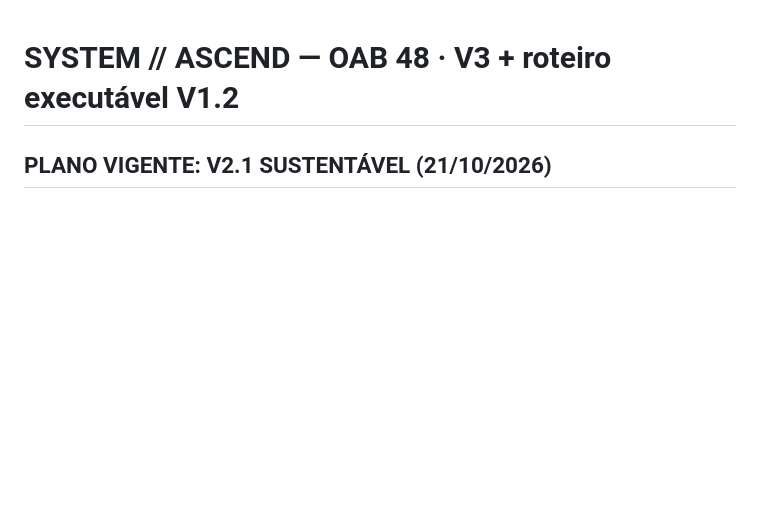
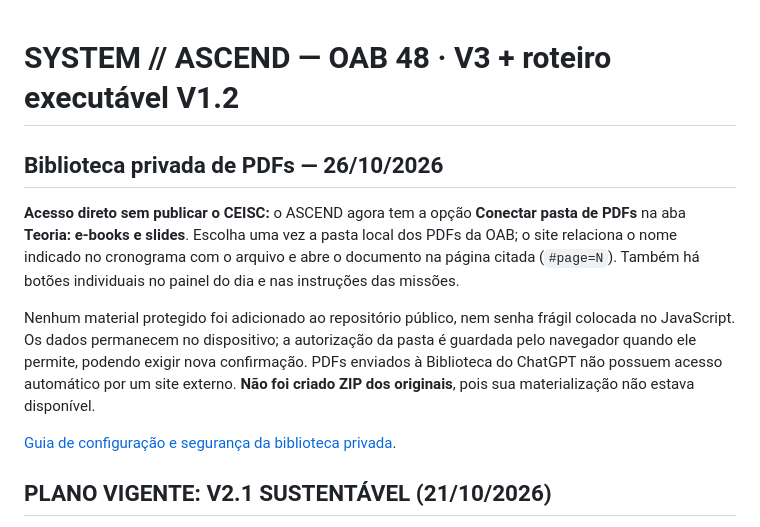
Before and after one commit to Sidokaws/Ascend, a Markdown page: README.md, the part around the change. Rendered like a GitHub page; blank space fills up the shorter version.

Commit message:
docs: add secure PDF linking instructions with explicit non-publication and ChatGPT Library limits

```diff
--- a/README.md
+++ b/README.md
@@ -1,4 +1,13 @@
 # SYSTEM // ASCEND — OAB 48 · V3 + roteiro executável V1.2
+
+## Biblioteca privada de PDFs — 26/10/2026
+
+**Acesso direto sem publicar o CEISC:** o ASCEND agora tem a opção **Conectar pasta de PDFs** na aba **Teoria: e-books e slides**. Escolha uma vez a pasta local dos PDFs da OAB; o site relaciona o nome indicado no cronograma com o arquivo e abre o documento na página citada (`#page=N`). Também há botões individuais no painel do dia e nas instruções das missões.
+
+Nenhum material protegido foi adicionado ao repositório público, nem senha frágil colocada no JavaScript. Os dados permanecem no dispositivo; a autorização da pasta é guardada pelo navegador quando ele permite, podendo exigir nova confirmação. PDFs enviados à Biblioteca do ChatGPT não possuem acesso automático por um site externo. **Não foi criado ZIP dos originais**, pois sua materialização não estava disponível.
+
+[Guia de configuração e segurança da biblioteca privada](docs/biblioteca-pdfs-privada-v2.1.md).
+
 
 ## PLANO VIGENTE: V2.1 SUSTENTÁVEL (21/10/2026)
 
```
